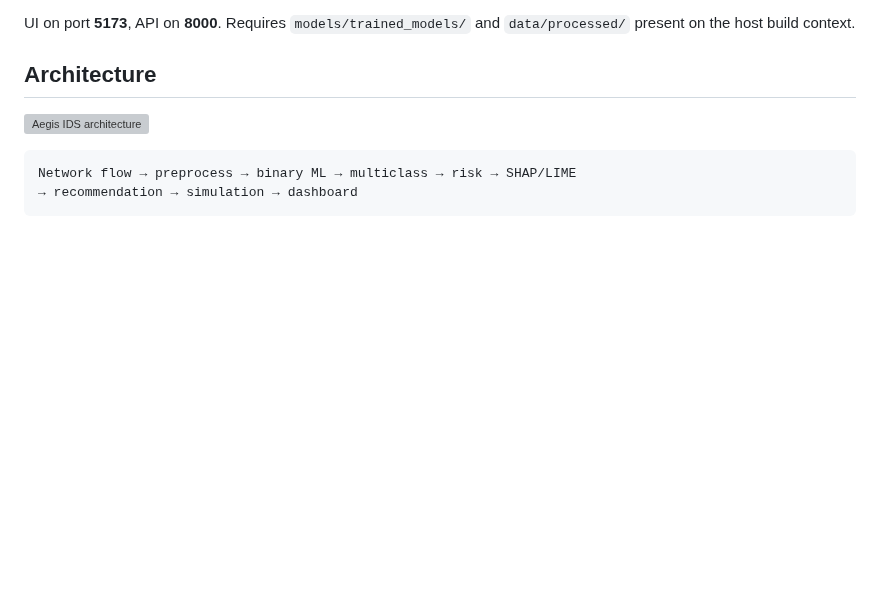
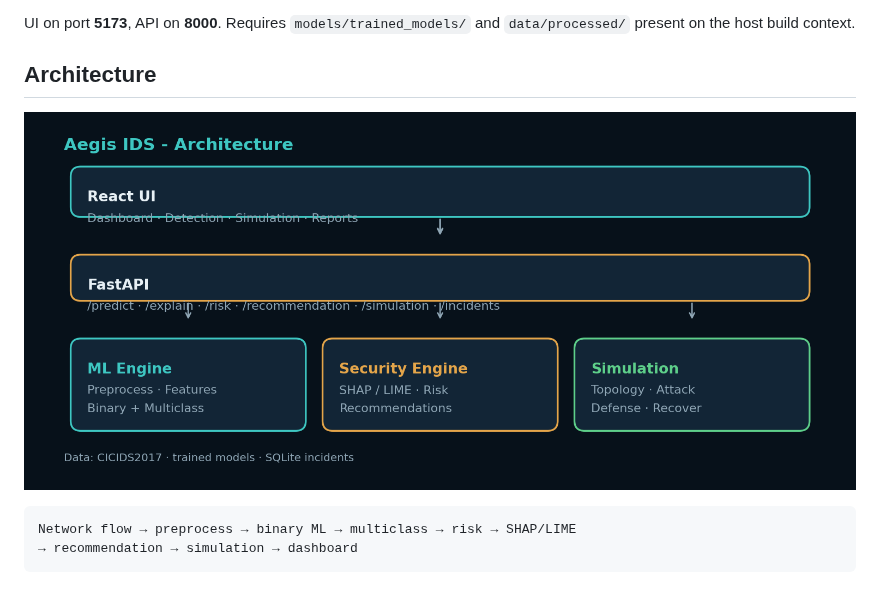
Before and after one commit to Dolendra/Intelligent-Machine-Learning-Based-Intrusion-Detection-and-Attack-Defense-Simulation-System, a Markdown page: README.md, the part around the change. Drawn GitHub-style; pictures changed too: docs/architecture.png (added); blank space fills up the shorter version; grey boxes are pictures that could not be loaded.

Commit message:
Fix architecture diagram for GitHub README rendering.
Replace broken SVG characters with a PNG preview and a sanitized SVG source.

Co-authored-by: Cursor <cursoragent@cursor.com>

````diff
--- a/README.md
+++ b/README.md
@@ -48,7 +48,7 @@ UI on port **5173**, API on **8000**. Requires `models/trained_models/` and `dat
 
 ## Architecture
 
-![Aegis IDS architecture](docs/architecture.svg)
+![Aegis IDS architecture](docs/architecture.png)
 
 ```text
 Network flow → preprocess → binary ML → multiclass → risk → SHAP/LIME
````
Also changed, not shown: 2 other files.
